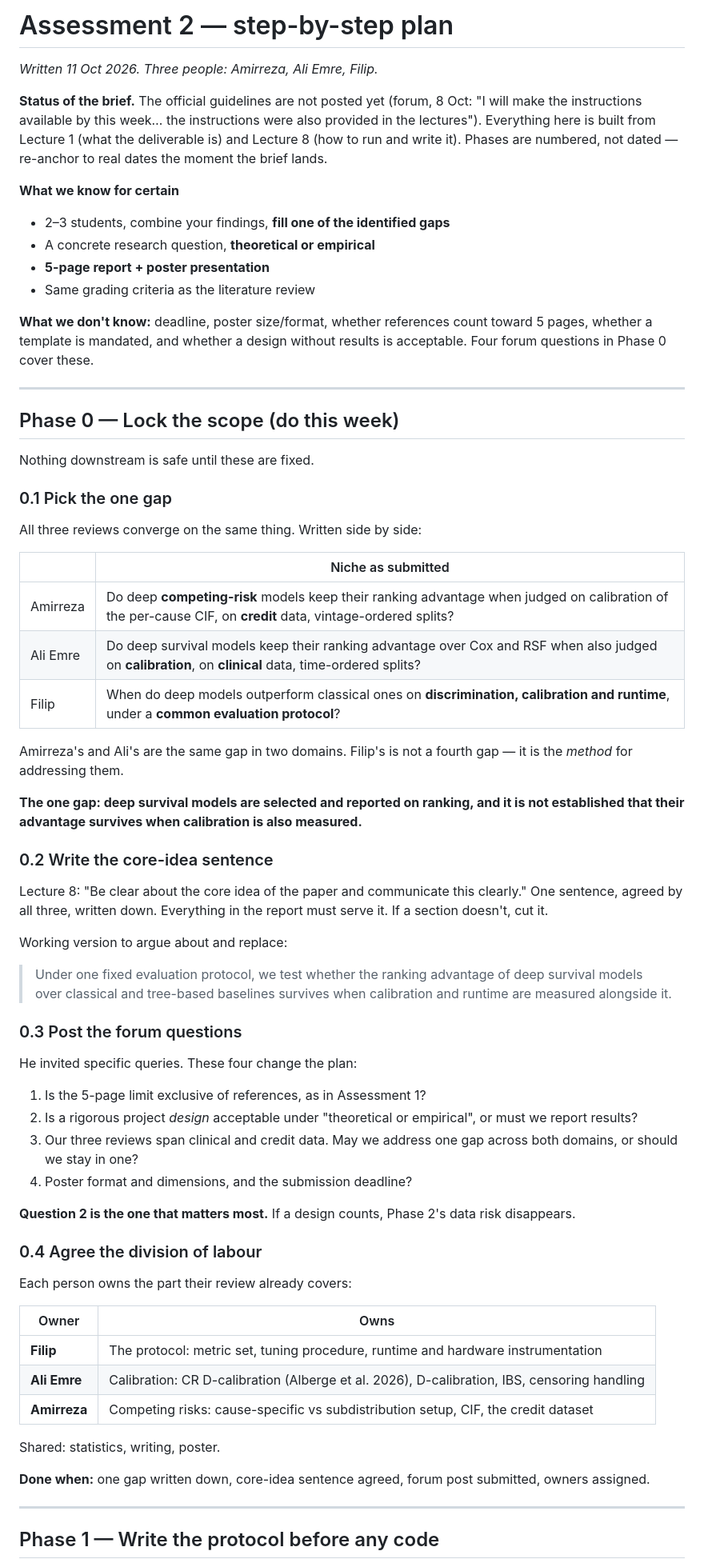
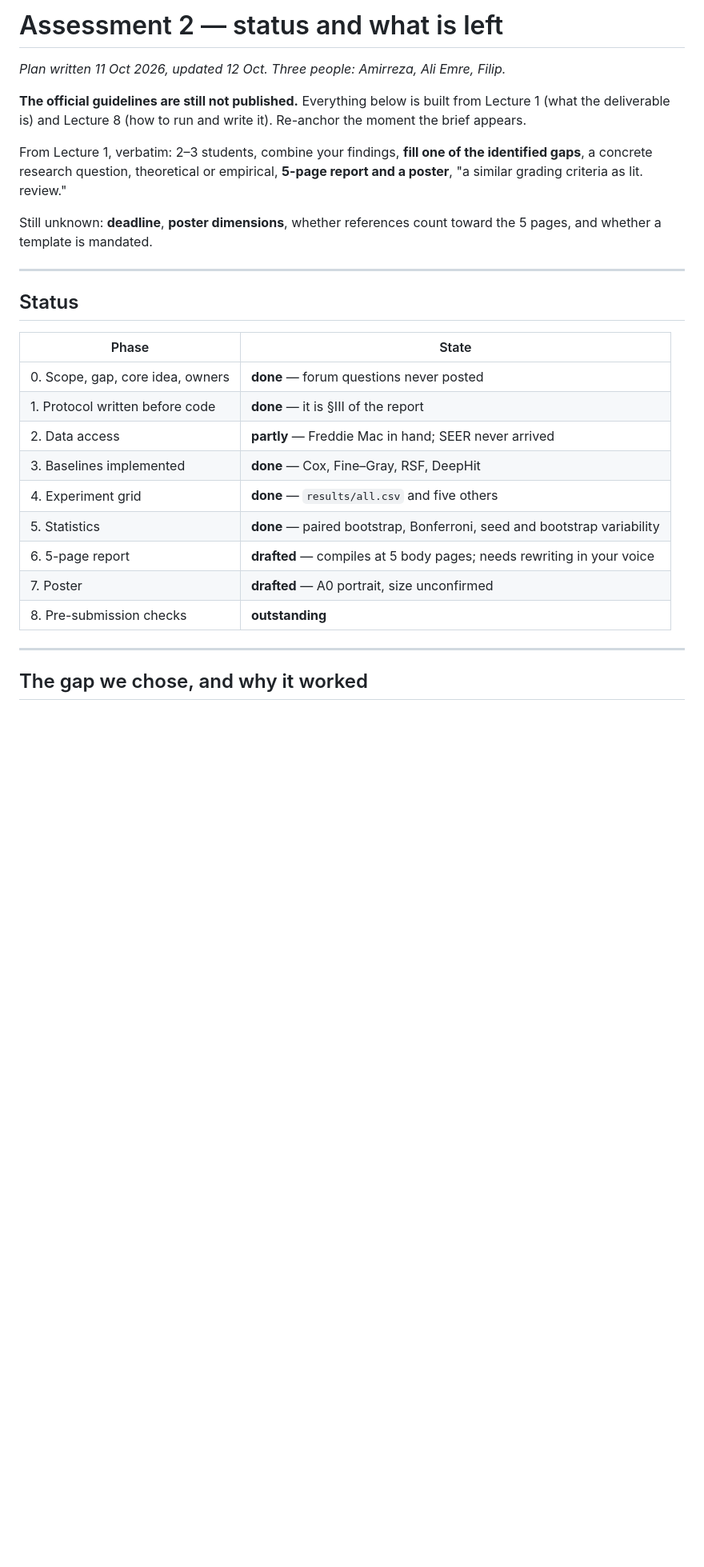
Before and after one commit to ar-sadraei/rtds-project, a Markdown page: PROJECT_PLAN.md, the part around one of its changes. Shown at 80% size. GitHub-like rendering; blank space fills up the shorter version.

```diff
--- a/PROJECT_PLAN.md
+++ b/PROJECT_PLAN.md
@@ -1,72 +1,30 @@
-# Assessment 2 — step-by-step plan
+# Assessment 2 — status and what is left
 
-*Written 11 Oct 2026. Three people: Amirreza, Ali Emre, Filip.*
+*Plan written 11 Oct 2026, updated 12 Oct. Three people: Amirreza, Ali Emre, Filip.*
 
-**Status of the brief.** The official guidelines are not posted yet (forum, 8 Oct: "I will make the instructions available by this week… the instructions were also provided in the lectures"). Everything here is built from Lecture 1 (what the deliverable is) and Lecture 8 (how to run and write it). Phases are numbered, not dated — re-anchor to real dates the moment the brief lands.
+**The official guidelines are still not published.** Everything below is built from Lecture 1 (what the deliverable is) and Lecture 8 (how to run and write it). Re-anchor the moment the brief appears.
 
-**What we know for certain**
+From Lecture 1, verbatim: 2–3 students, combine your findings, **fill one of the identified gaps**, a concrete research question, theoretical or empirical, **5-page report and a poster**, "a similar grading criteria as lit. review."
 
-- 2–3 students, combine your findings, **fill one of the identified gaps**
-- A concrete research question, **theoretical or empirical**
-- **5-page report + poster presentation**
-- Same grading criteria as the literature review
-
-**What we don't know:** deadline, poster size/format, whether references count toward 5 pages, whether a template is mandated, and whether a design without results is acceptable. Four forum questions in Phase 0 cover these.
+Still unknown: **deadline**, **poster dimensions**, whether references count toward the 5 pages, and whether a template is mandated.
 
 ---
 
-## Phase 0 — Lock the scope (do this week)
+## Status
 
-Nothing downstream is safe until these are fixed.
-
-### 0.1 Pick the one gap
-
-All three reviews converge on the same thing. Written side by side:
-
-| | Niche as submitted |
+| Phase | State |
 |---|---|
-| Amirreza | Do deep **competing-risk** models keep their ranking advantage when judged on calibration of the per-cause CIF, on **credit** data, vintage-ordered splits? |
-| Ali Emre | Do deep survival models keep their ranking advantage over Cox and RSF when also judged on **calibration**, on **clinical** data, time-ordered splits? |
-| Filip | When do deep models outperform classical ones on **discrimination, calibration and runtime**, under a **common evaluation protocol**? |
-
-Amirreza's and Ali's are the same gap in two domains. Filip's is not a fourth gap — it is the *method* for addressing them.
-
-**The one gap: deep survival models are selected and reported on ranking, and it is not established that their advantage survives when calibration is also measured.**
-
-### 0.2 Write the core-idea sentence
-
-Lecture 8: "Be clear about the core idea of the paper and communicate this clearly." One sentence, agreed by all three, written down. Everything in the report must serve it. If a section doesn't, cut it.
-
-Working version to argue about and replace:
-
-> Under one fixed evaluation protocol, we test whether the ranking advantage of deep survival models over classical and tree-based baselines survives when calibration and runtime are measured alongside it.
-
-### 0.3 Post the forum questions
-
-He invited specific queries. These four change the plan:
-
-1. Is the 5-page limit exclusive of references, as in Assessment 1?
-2. Is a rigorous project *design* acceptable under "theoretical or empirical", or must we report results?
-3. Our three reviews span clinical and credit data. May we address one gap across both domains, or should we stay in one?
-4. Poster format and dimensions, and the submission deadline?
-
-**Question 2 is the one that matters most.** If a design counts, Phase 2's data risk disappears.
-
-### 0.4 Agree the division of labour
-
-Each person owns the part their review already covers:
-
-| Owner | Owns |
-|---|---|
-| **Filip** | The protocol: metric set, tuning procedure, runtime and hardware instrumentation |
-| **Ali Emre** | Calibration: CR D-calibration (Alberge et al. 2026), D-calibration, IBS, censoring handling |
-| **Amirreza** | Competing risks: cause-specific vs subdistribution setup, CIF, the credit dataset |
-
-Shared: statistics, writing, poster.
-
-**Done when:** one gap written down, core-idea sentence agreed, forum post submitted, owners assigned.
+| 0. Scope, gap, core idea, owners | **done** — forum questions never posted |
+| 1. Protocol written before code | **done** — it is §III of the report |
+| 2. Data access | **partly** — Freddie Mac in hand; SEER never arrived |
+| 3. Baselines implemented | **done** — Cox, Fine–Gray, RSF, DeepHit |
+| 4. Experiment grid | **done** — `results/all.csv` and five others |
+| 5. Statistics | **done** — paired bootstrap, Bonferroni, seed and bootstrap variability |
+| 6. 5-page report | **drafted** — compiles at 5 body pages; needs rewriting in your voice |
+| 7. Poster | **drafted** — A0 portrait, size unconfirmed |
+| 8. Pre-submission checks | **outstanding** |
 
 ---
 
-## Phase 1 — Write the protocol before any code
+## The gap we chose, and why it worked
 
```
Also changed, not shown: other parts of PROJECT_PLAN.md (+39 -117 lines).
